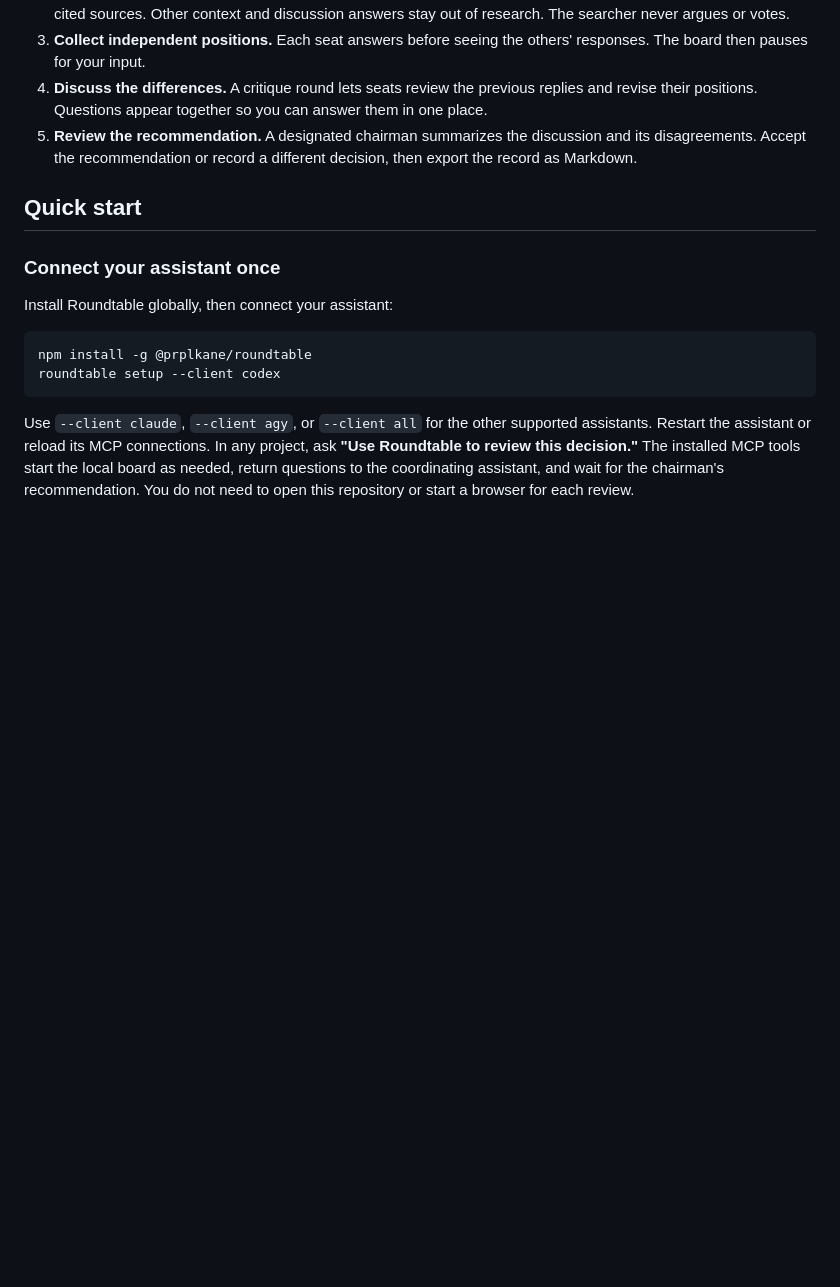
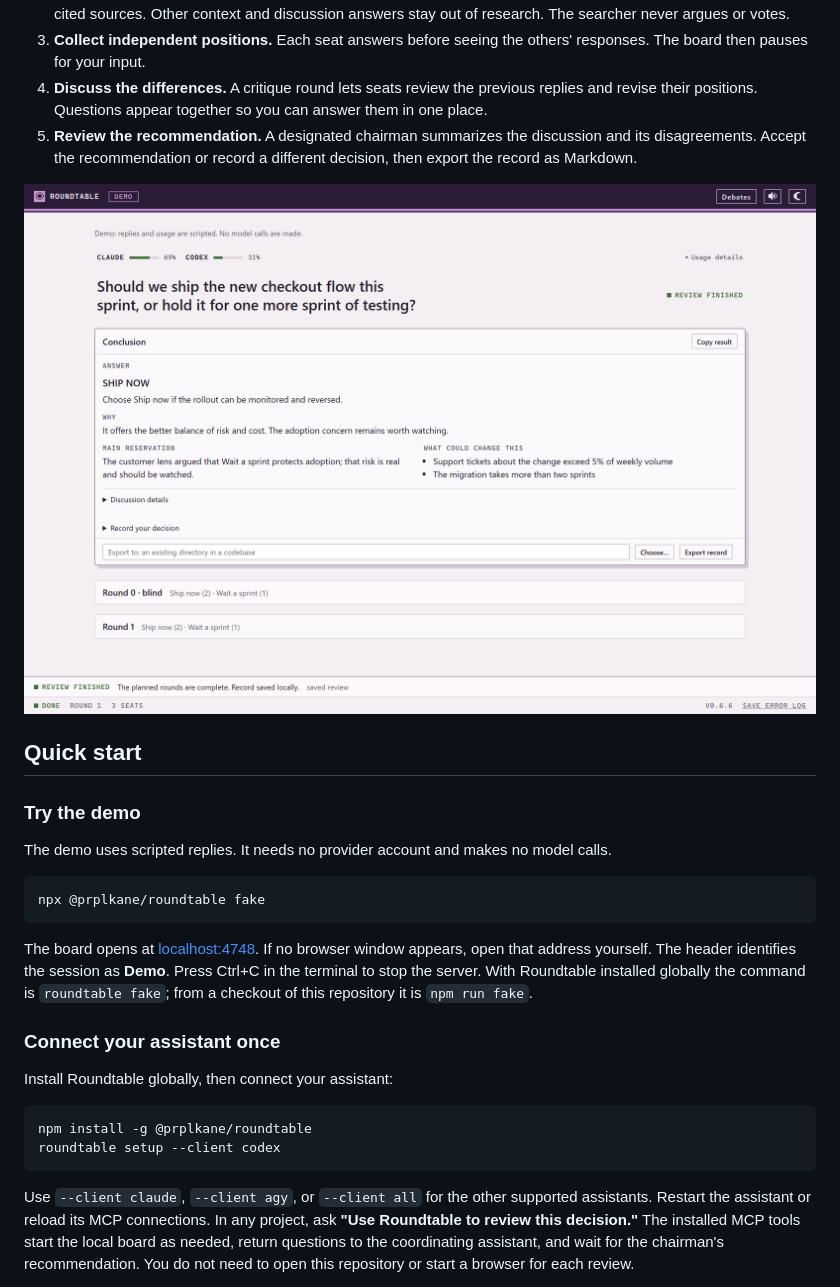
Before and after one commit to prplkane/roundtable, a Markdown page: README.md, the part around the change printed below. GitHub-like rendering; pictures changed too: docs/images/board-conclusion.png (added); blank space fills up the shorter version.

````diff
--- a/README.md
+++ b/README.md
@@ -46,7 +43,22 @@ work well yet is listed under [Known issues](docs/workflow.md#known-issues).
    disagreements. Accept the recommendation or record a different decision, then export the
    record as Markdown.
 
+![A finished review: the chairman's conclusion with the answer, the reasons, the main reservation and what could change the recommendation](docs/images/board-conclusion.png)
+
 ## Quick start
+
+### Try the demo
+
+The demo uses scripted replies. It needs no provider account and makes no model calls.
+
+```bash
+npx @prplkane/roundtable fake
+```
+
+The board opens at [localhost:4748](http://localhost:4748/). If no browser window appears,
+open that address yourself. The header identifies the session as **Demo**. Press Ctrl+C in
+the terminal to stop the server. With Roundtable installed globally the command is
+`roundtable fake`; from a checkout of this repository it is `npm run fake`.
 
 ### Connect your assistant once
 
````
Also changed, not shown: other parts of README.md (+42 -46 lines), CHANGELOG.md (+15 -0 lines), docs/workflow.md (+9 -5 lines), docs/images/board-questions.png (added), 11 other files.
